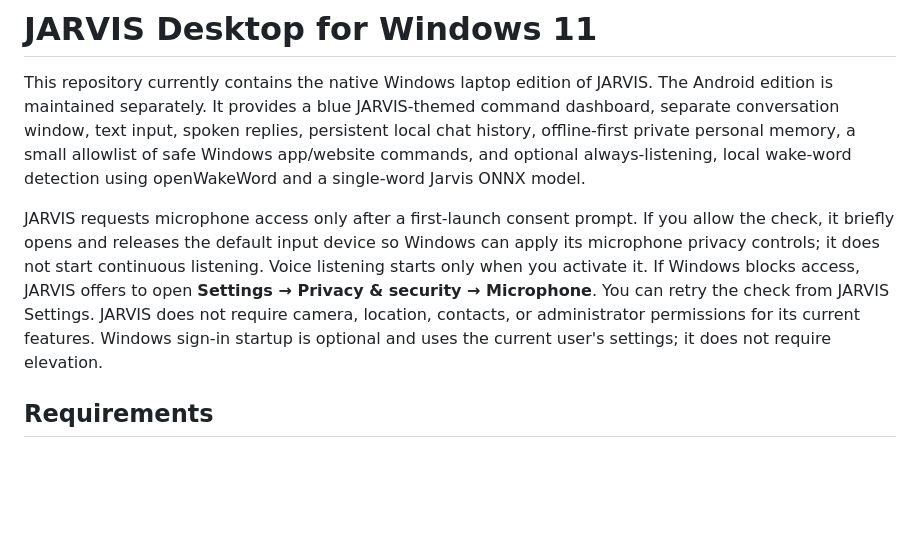
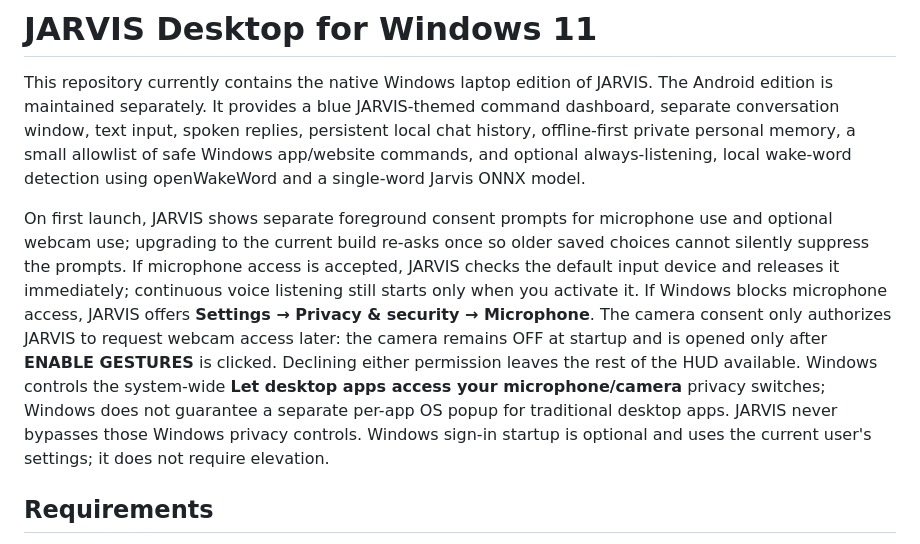
Before and after one commit to rustmofficialwork-lab/Jarvis, a Markdown page: desktop/windows/README.md, the part around the change. GitHub-like rendering; blank space fills up the shorter version.

Commit message:
Document microphone and camera privacy onboarding

```diff
--- a/desktop/windows/README.md
+++ b/desktop/windows/README.md
@@ -2,7 +2,7 @@
 
 This repository currently contains the native Windows laptop edition of JARVIS. The Android edition is maintained separately. It provides a blue JARVIS-themed command dashboard, separate conversation window, text input, spoken replies, persistent local chat history, offline-first private personal memory, a small allowlist of safe Windows app/website commands, and optional always-listening, local wake-word detection using openWakeWord and a single-word Jarvis ONNX model.
 
-JARVIS requests microphone access only after a first-launch consent prompt. If you allow the check, it briefly opens and releases the default input device so Windows can apply its microphone privacy controls; it does not start continuous listening. Voice listening starts only when you activate it. If Windows blocks access, JARVIS offers to open **Settings → Privacy & security → Microphone**. You can retry the check from JARVIS Settings. JARVIS does not require camera, location, contacts, or administrator permissions for its current features. Windows sign-in startup is optional and uses the current user's settings; it does not require elevation.
+On first launch, JARVIS shows separate foreground consent prompts for microphone use and optional webcam use; upgrading to the current build re-asks once so older saved choices cannot silently suppress the prompts. If microphone access is accepted, JARVIS checks the default input device and releases it immediately; continuous voice listening still starts only when you activate it. If Windows blocks microphone access, JARVIS offers **Settings → Privacy & security → Microphone**. The camera consent only authorizes JARVIS to request webcam access later: the camera remains OFF at startup and is opened only after **ENABLE GESTURES** is clicked. Declining either permission leaves the rest of the HUD available. Windows controls the system-wide **Let desktop apps access your microphone/camera** privacy switches; Windows does not guarantee a separate per-app OS popup for traditional desktop apps. JARVIS never bypasses those Windows privacy controls. Windows sign-in startup is optional and uses the current user's settings; it does not require elevation.
 
 ## Requirements
 
```
